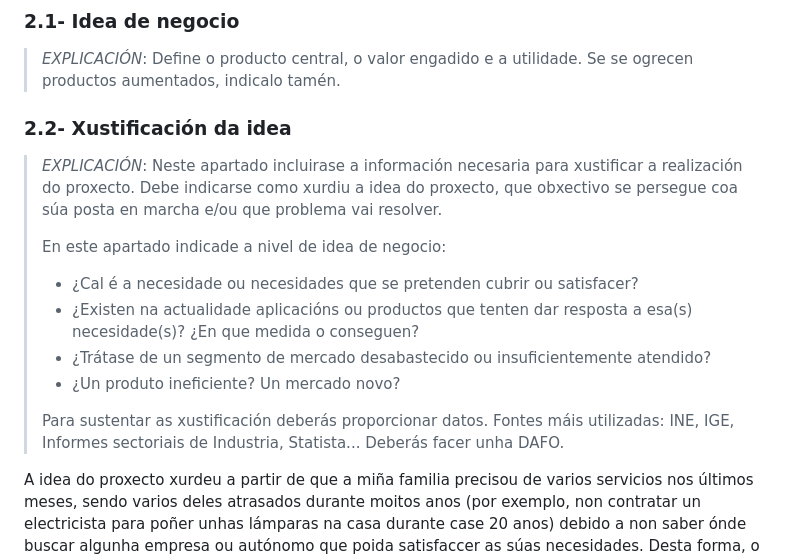
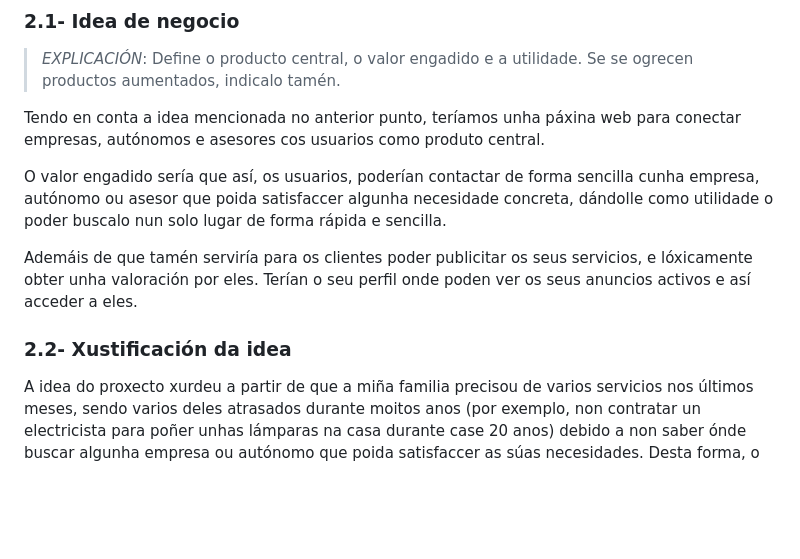
Before and after one commit to ManuelCaneda/Proxecto-DAW-24-25-Manuel-Caneda-Bernardez, a Markdown page: doc/templates/1_Anteproxecto.md, the part around the change. Rendered like a GitHub page; blank space fills up the shorter version.

Commit message:
IDEA DE NEGOCIO

```diff
--- a/doc/templates/1_Anteproxecto.md
+++ b/doc/templates/1_Anteproxecto.md
@@ -39,19 +39,13 @@ Tecnoloxías que serán utilizadas para a realización desta web:
 
 > _EXPLICACIÓN_: Define o producto central, o valor engadido e a utilidade. Se se ogrecen productos aumentados, indicalo tamén.
 
+Tendo en conta a idea mencionada no anterior punto, teríamos unha páxina web para conectar empresas, autónomos e asesores cos usuarios como produto central.
+
+O valor engadido sería que así, os usuarios, poderían contactar de forma sencilla cunha empresa, autónomo ou asesor que poida satisfaccer algunha necesidade concreta, dándolle como utilidade o poder buscalo nun solo lugar de forma rápida e sencilla.
+
+Ademáis de que tamén serviría para os clientes poder publicitar os seus servicios, e lóxicamente obter unha valoración por eles. Terían o seu perfil onde poden ver os seus anuncios activos e así acceder a eles.
+
 ### 2.2- Xustificación da idea
-
-> _EXPLICACIÓN_: Neste apartado incluirase a información necesaria para xustificar a realización do proxecto. Debe indicarse como xurdiu a idea do proxecto, que obxectivo se persegue coa súa posta en marcha e/ou que problema vai resolver.
->
-> En este apartado indicade a nivel de idea de negocio:
->
-> - ¿Cal é a necesidade ou necesidades que se pretenden cubrir ou satisfacer?
-> - ¿Existen na actualidade aplicacións ou productos que tenten dar resposta a esa(s) necesidade(s)? ¿En que medida o conseguen?
-> - ¿Trátase de un segmento de mercado desabastecido ou insuficientemente atendido?
-> - ¿Un produto ineficiente? Un mercado novo?
->
-> Para sustentar as xustificación deberás proporcionar datos. Fontes máis utilizadas: INE, IGE, Informes sectoriais de
-> Industria, Statista... Deberás facer unha DAFO.
 
 A idea do proxecto xurdeu a partir de que a miña familia precisou de varios servicios nos últimos meses, sendo varios deles atrasados durante moitos anos (por exemplo, non contratar un electricista para poñer unhas lámparas na casa durante case 20 anos) debido a non saber ónde buscar algunha empresa ou autónomo que poida satisfaccer as súas necesidades. Desta forma, o obxectivo que ten a creación desta web sería que non se repitan máis casos coma este, e os usuarios poidan buscar de forma rápida, sencilla e nun mesmo lugar prácticamente calquera servicio.
 
```
